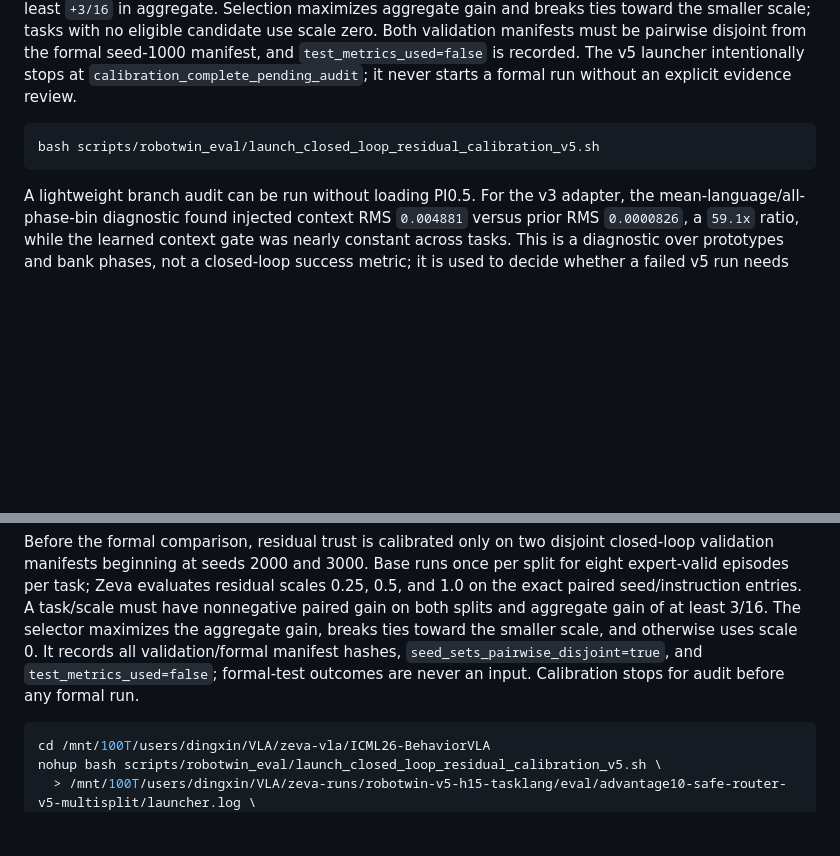
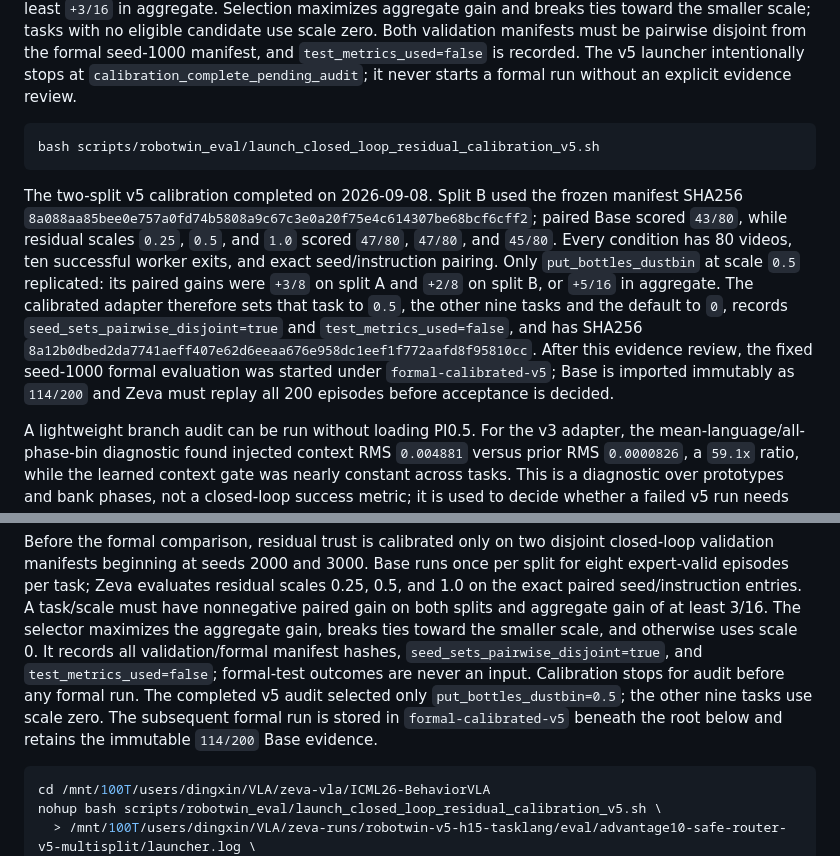
Before and after one commit to dsdfasfaac/zeva-vla, a Markdown page: README.md, 2 parts joined by grey strips. GitHub-like rendering; blank space fills up the shorter version.

Commit message:
Document completed multisplit calibration

````diff
--- a/README.md
+++ b/README.md
@@ -631,6 +631,22 @@ explicit evidence review.
 bash scripts/robotwin_eval/launch_closed_loop_residual_calibration_v5.sh
 ```
 
+The two-split v5 calibration completed on 2026-09-08.  Split B used the
+frozen manifest SHA256
+`8a088aa85bee0e757a0fd74b5808a9c67c3e0a20f75e4c614307be68bcf6cff2`;
+paired Base scored `43/80`, while residual scales `0.25`, `0.5`, and `1.0`
+scored `47/80`, `47/80`, and `45/80`.  Every condition has 80 videos, ten
+successful worker exits, and exact seed/instruction pairing.  Only
+`put_bottles_dustbin` at scale `0.5` replicated: its paired gains were `+3/8`
+on split A and `+2/8` on split B, or `+5/16` in aggregate.  The calibrated
+adapter therefore sets that task to `0.5`, the other nine tasks and the
+default to `0`, records `seed_sets_pairwise_disjoint=true` and
+`test_metrics_used=false`, and has SHA256
+`8a12b0dbed2da7741aeff407e62d6eeaa676e958dc1eef1f772aafd8f95810cc`.
+After this evidence review, the fixed seed-1000 formal evaluation was started
+under `formal-calibrated-v5`; Base is imported immutably as `114/200` and Zeva
+must replay all 200 episodes before acceptance is decided.
+
 A lightweight branch audit can be run without loading PI0.5.  For the v3
 adapter, the mean-language/all-phase-bin diagnostic found injected context RMS
 `0.004881` versus prior RMS `0.0000826`, a `59.1x` ratio, while the learned
@@ -798,6 +814,10 @@ aggregate gain, breaks ties toward the smaller scale, and otherwise uses scale
 0. It records all validation/formal manifest hashes,
 `seed_sets_pairwise_disjoint=true`, and `test_metrics_used=false`; formal-test
 outcomes are never an input. Calibration stops for audit before any formal run.
+The completed v5 audit selected only `put_bottles_dustbin=0.5`; the other nine
+tasks use scale zero.  The subsequent formal run is stored in
+`formal-calibrated-v5` beneath the root below and retains the immutable
+`114/200` Base evidence.
 
 ```bash
 cd /mnt/100T/users/dingxin/VLA/zeva-vla/ICML26-BehaviorVLA
````
Also changed, not shown: docs/ZEVA_ROBOTWIN_METHOD_CN.md (+16 -1 lines).
